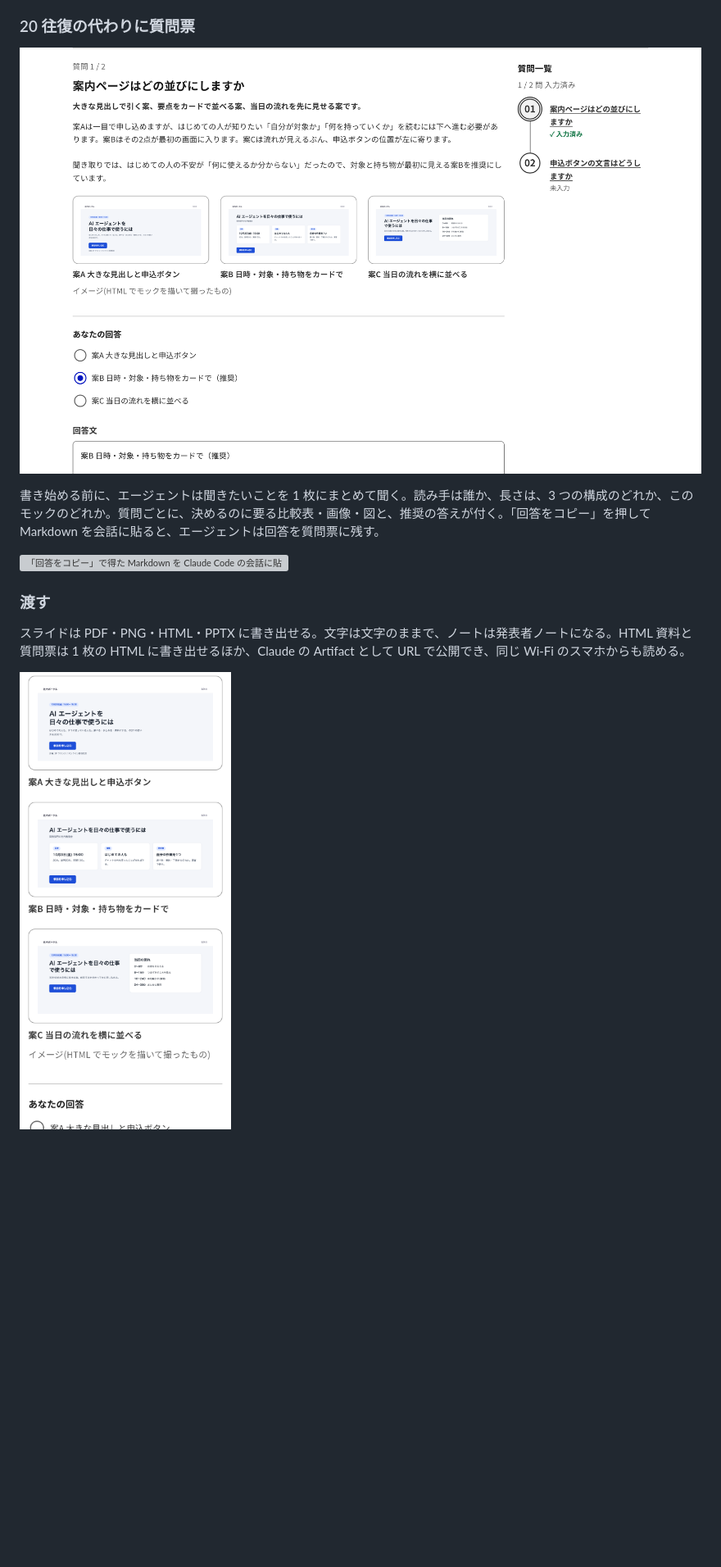
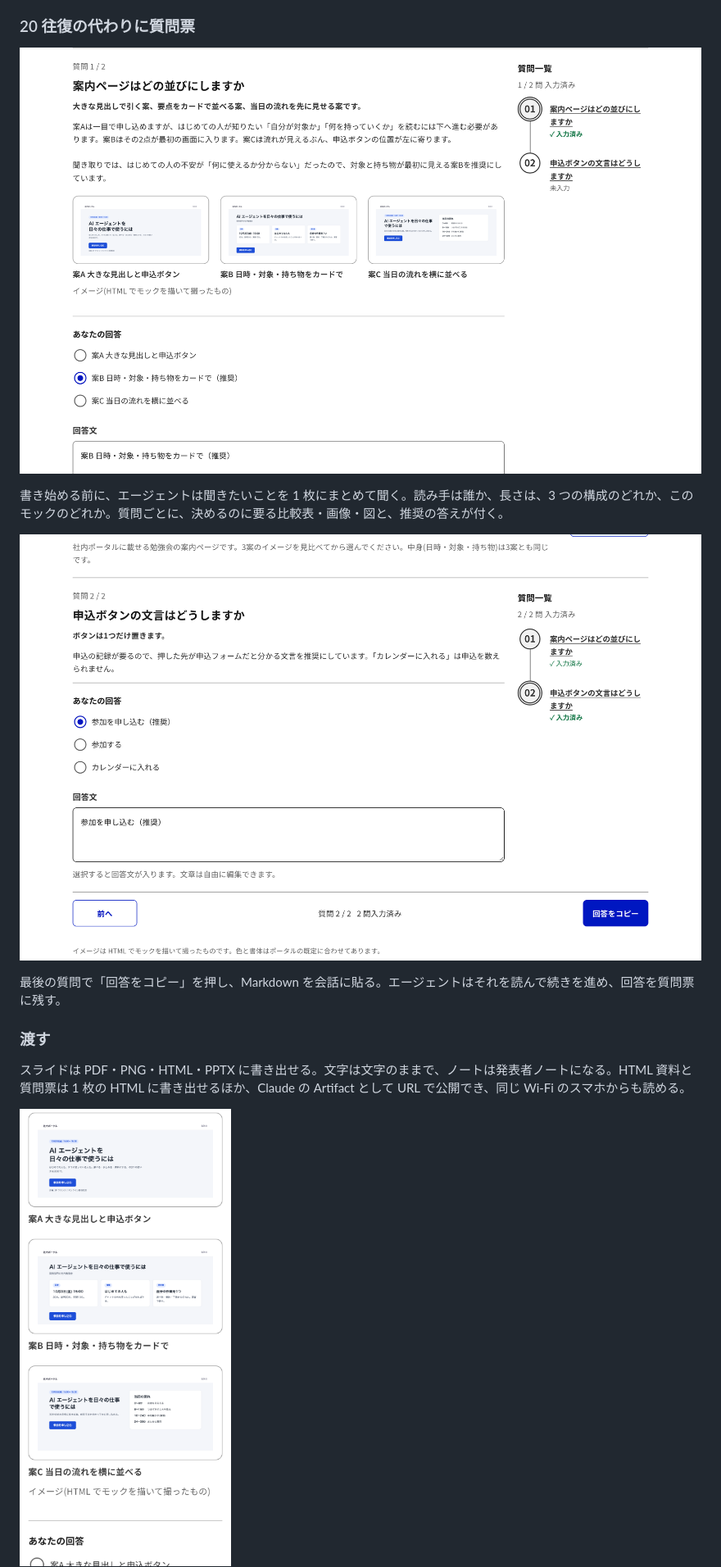
Before and after one commit to GentaAmeku/ai-handout-studio, a Markdown page: README.ja.md, the part around one of its changes. Shown at 82% size. Rendered like a GitHub page; blank space fills up the shorter version; grey boxes are pictures that could not be loaded.

```diff
--- a/README.ja.md
+++ b/README.ja.md
@@ -53,11 +53,13 @@ claude   # 起動したら /studio-setup と打つ(Codex CLI は codex を起動
 
-書き始める前に、エージェントは聞きたいことを 1 枚にまとめて聞く。読み手は誰か、長さは、3 つの構成のどれか、このモックのどれか。質問ごとに、決めるのに要る比較表・画像・図と、推奨の答えが付く。「回答をコピー」を押して Markdown を会話に貼ると、エージェントは回答を質問票に残す。
+書き始める前に、エージェントは聞きたいことを 1 枚にまとめて聞く。読み手は誰か、長さは、3 つの構成のどれか、このモックのどれか。質問ごとに、決めるのに要る比較表・画像・図と、推奨の答えが付く。
 
-![「回答をコピー」で得た Markdown を Claude Code の会話に貼り、エージェントが続きを進めている](docs/images/ja/sheet-markdown.png)
+![最後の質問まで答え、「回答をコピー」で Markdown にできる状態](docs/images/ja/sheet-answers.png)
+
+最後の質問で「回答をコピー」を押し、Markdown を会話に貼る。エージェントはそれを読んで続きを進め、回答を質問票に残す。
 
 ### 渡す
 
 スライドは PDF・PNG・HTML・PPTX に書き出せる。文字は文字のままで、ノートは発表者ノートになる。HTML 資料と質問票は 1 枚の HTML に書き出せるほか、Claude の Artifact として URL で公開でき、同じ Wi-Fi のスマホからも読める。
 
-![スマホで質問票を読んでいる画面](docs/images/ja/phone.png)
+<img src="docs/images/ja/phone.png" alt="同じ質問票をスマホで読む" width="320">
 
```
Also changed, not shown: other parts of README.ja.md (+7 -9 lines), README.md (+11 -11 lines).
